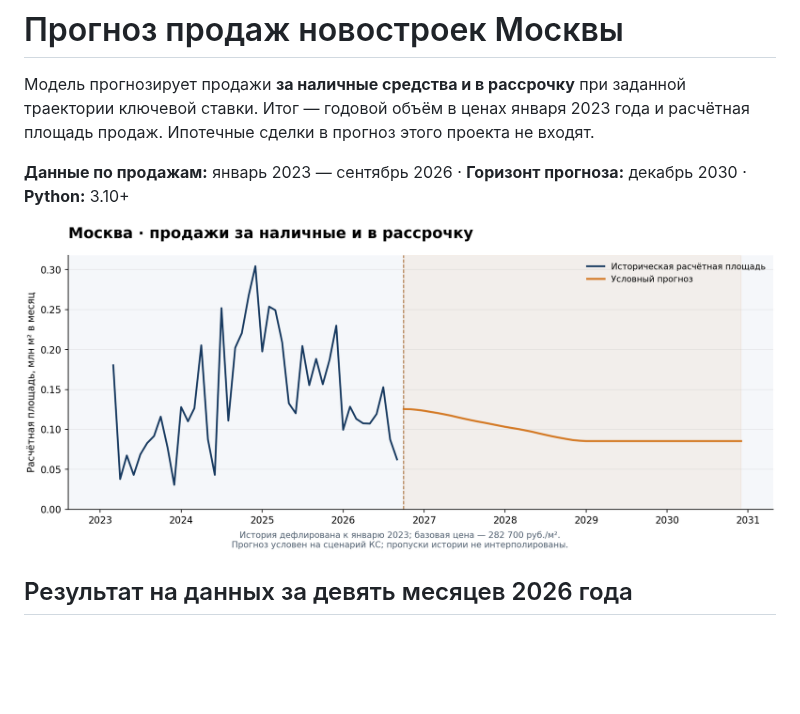
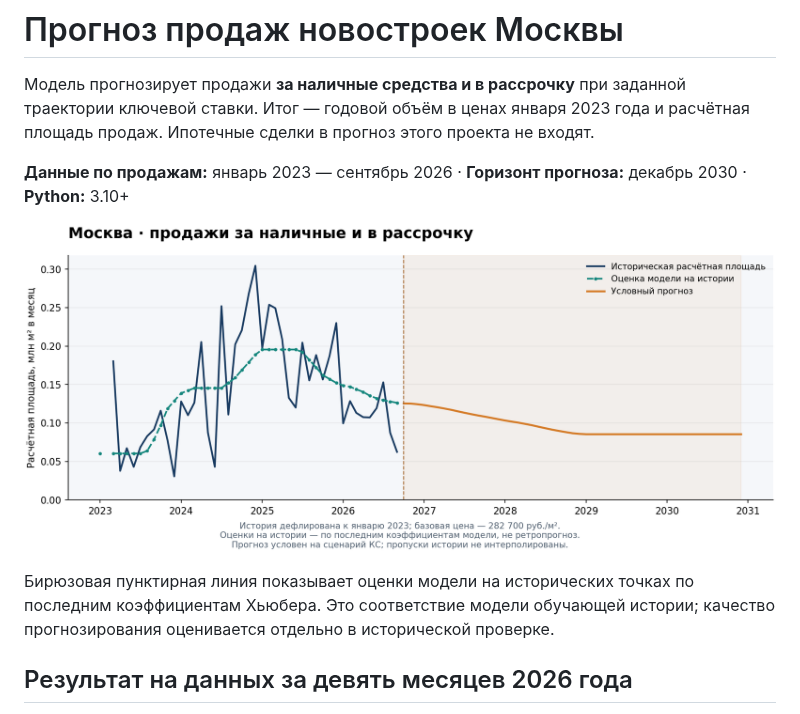
Before and after one commit to kR1SH1337/Real-Estate-Forecast, a Markdown page: README.md, the part around the change. Rendered like a GitHub page; pictures changed too: docs/images/sales_area.png; blank space fills up the shorter version.

Commit message:
Добавить оценки модели на историческую часть графика

```diff
--- a/README.md
+++ b/README.md
@@ -5,6 +5,8 @@
 **Данные по продажам:** январь 2023 — сентябрь 2026 · **Горизонт прогноза:** декабрь 2030 · **Python:** 3.10+
 
 ![Историческая расчётная площадь и условный прогноз продаж](docs/images/sales_area.png)
+
+Бирюзовая пунктирная линия показывает оценки модели на исторических точках по последним коэффициентам Хьюбера. Это соответствие модели обучающей истории; качество прогнозирования оценивается отдельно в исторической проверке.
 
 ## Результат на данных за девять месяцев 2026 года
 
```
Also changed, not shown: 1 other file.
